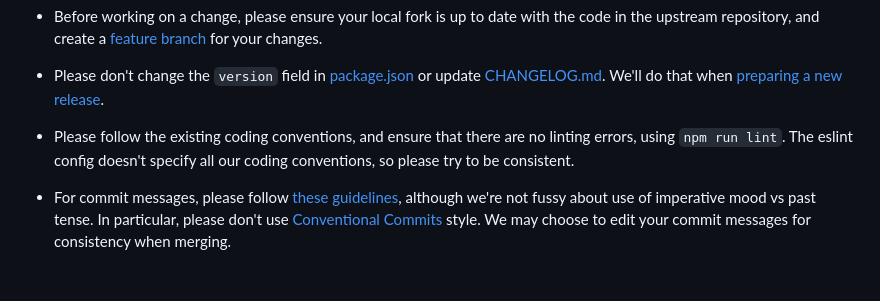
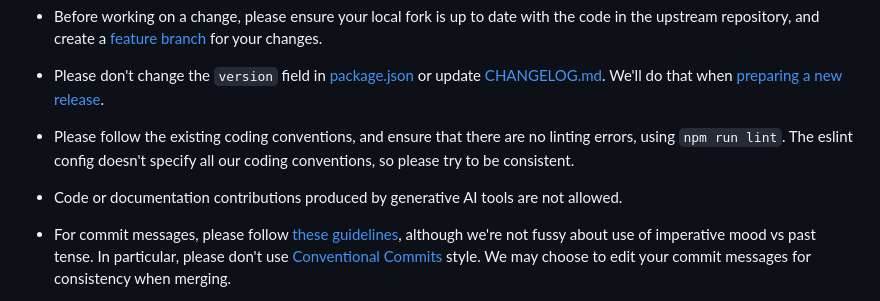
Before and after one commit to bbc/peaks.js, a Markdown page: CONTRIBUTING.md, the part around the change. Drawn GitHub-style; blank space fills up the shorter version.

```diff
--- a/CONTRIBUTING.md
+++ b/CONTRIBUTING.md
@@ -28,6 +28,8 @@ Contributions are welcomed and encouraged. If you're thinking of fixing a bug or
 
 * Please follow the existing coding conventions, and ensure that there are no linting errors, using `npm run lint`. The eslint config doesn't specify all our coding conventions, so please try to be consistent.
 
+* Code or documentation contributions produced by generative AI tools are not allowed.
+
 * For commit messages, please follow [these guidelines](https://chris.beams.io/posts/git-commit/), although we're not fussy about use of imperative mood vs past tense. In particular, please don't use [Conventional Commits](https://www.conventionalcommits.org/) style. We may choose to edit your commit messages for consistency when merging.
 
 * Please add test cases for your feature, and ensure all tests are passing, using `npm run test`.
```
